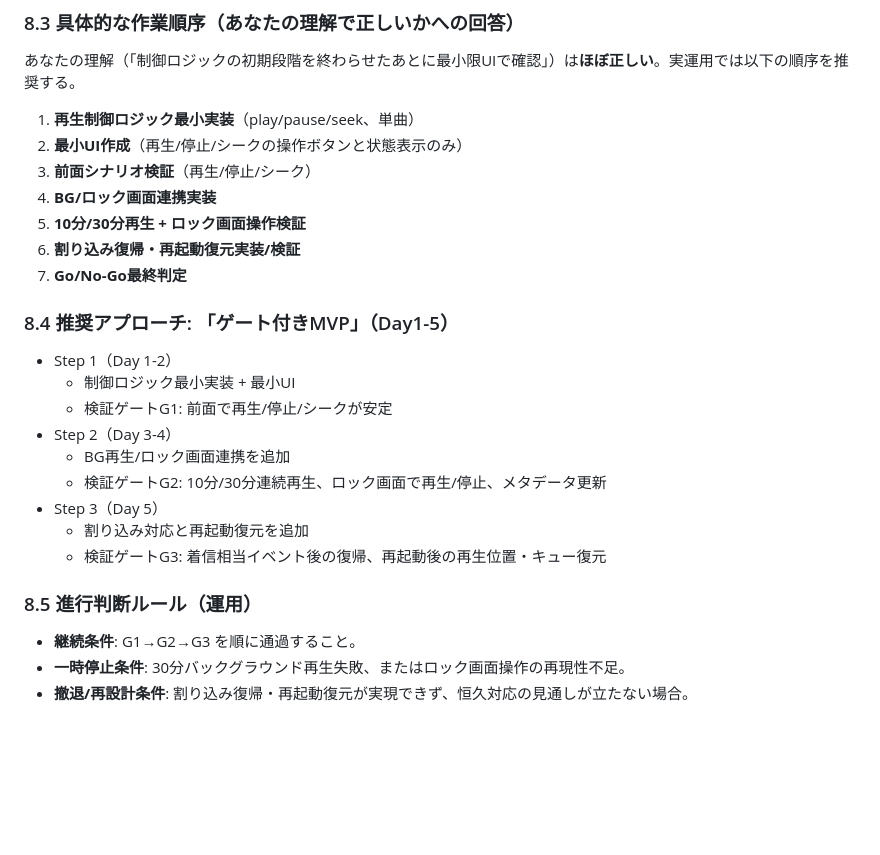
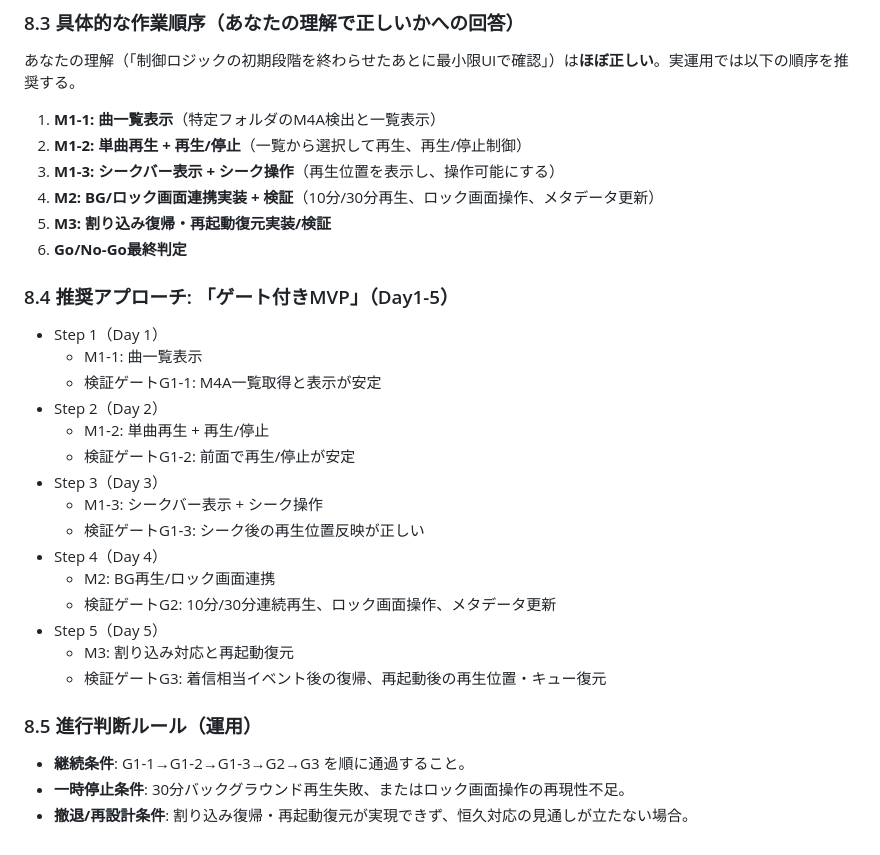
Before and after one commit to ryotaro-tanaka/iosmusic, a Markdown page: doc/feasibility-investigation-1-1.md, the part around the change. Rendered like a GitHub page; blank space fills up the shorter version.

```diff
--- a/doc/feasibility-investigation-1-1.md
+++ b/doc/feasibility-investigation-1-1.md
@@ -130,28 +130,33 @@
 
 あなたの理解（「制御ロジックの初期段階を終わらせたあとに最小限UIで確認」）は**ほぼ正しい**。実運用では以下の順序を推奨する。
 
-1. **再生制御ロジック最小実装**（play/pause/seek、単曲）
-2. **最小UI作成**（再生/停止/シークの操作ボタンと状態表示のみ）
-3. **前面シナリオ検証**（再生/停止/シーク）
-4. **BG/ロック画面連携実装**
-5. **10分/30分再生 + ロック画面操作検証**
-6. **割り込み復帰・再起動復元実装/検証**
-7. **Go/No-Go最終判定**
+1. **M1-1: 曲一覧表示**（特定フォルダのM4A検出と一覧表示）
+2. **M1-2: 単曲再生 + 再生/停止**（一覧から選択して再生、再生/停止制御）
+3. **M1-3: シークバー表示 + シーク操作**（再生位置を表示し、操作可能にする）
+4. **M2: BG/ロック画面連携実装 + 検証**（10分/30分再生、ロック画面操作、メタデータ更新）
+5. **M3: 割り込み復帰・再起動復元実装/検証**
+6. **Go/No-Go最終判定**
 
 ### 8.4 推奨アプローチ: 「ゲート付きMVP」（Day1-5）
 
-- Step 1（Day 1-2）
-  - 制御ロジック最小実装 + 最小UI
-  - 検証ゲートG1: 前面で再生/停止/シークが安定
-- Step 2（Day 3-4）
-  - BG再生/ロック画面連携を追加
-  - 検証ゲートG2: 10分/30分連続再生、ロック画面で再生/停止、メタデータ更新
-- Step 3（Day 5）
-  - 割り込み対応と再起動復元を追加
+- Step 1（Day 1）
+  - M1-1: 曲一覧表示
+  - 検証ゲートG1-1: M4A一覧取得と表示が安定
+- Step 2（Day 2）
+  - M1-2: 単曲再生 + 再生/停止
+  - 検証ゲートG1-2: 前面で再生/停止が安定
+- Step 3（Day 3）
+  - M1-3: シークバー表示 + シーク操作
+  - 検証ゲートG1-3: シーク後の再生位置反映が正しい
+- Step 4（Day 4）
+  - M2: BG再生/ロック画面連携
+  - 検証ゲートG2: 10分/30分連続再生、ロック画面操作、メタデータ更新
+- Step 5（Day 5）
+  - M3: 割り込み対応と再起動復元
   - 検証ゲートG3: 着信相当イベント後の復帰、再起動後の再生位置・キュー復元
 
 ### 8.5 進行判断ルール（運用）
 
-- **継続条件**: G1→G2→G3 を順に通過すること。
+- **継続条件**: G1-1→G1-2→G1-3→G2→G3 を順に通過すること。
 - **一時停止条件**: 30分バックグラウンド再生失敗、またはロック画面操作の再現性不足。
 - **撤退/再設計条件**: 割り込み復帰・再起動復元が実現できず、恒久対応の見通しが立たない場合。
```
Also changed, not shown: doc/pre-development-planning.md (+19 -7 lines).
